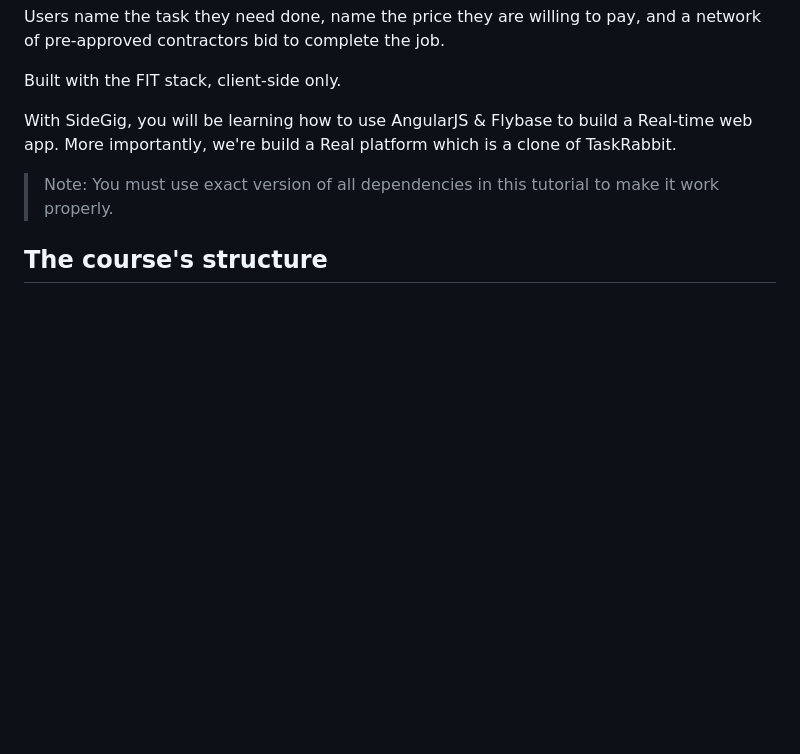
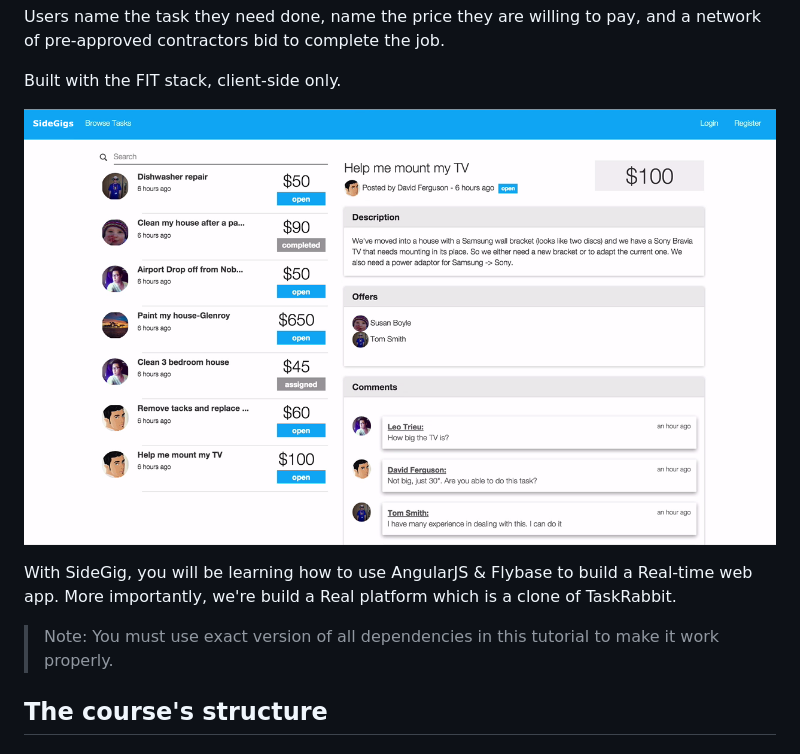
Before and after one commit to DataMcFly/sidegig, a Markdown page: README.md, the part around the change. GitHub-like rendering; pictures changed too: sidegig.png (added); blank space fills up the shorter version.

Commit message:
image

```diff
--- a/README.md
+++ b/README.md
@@ -8,6 +8,8 @@ Users name the task they need done, name the price they are willing to pay, and
 Built with the FIT stack, client-side only.
 
 <p style="border: 1px solid #ccc">
+
+![Clone TaskRabbit with Angular.js and Flybase](/sidegig.png?raw=true "Clone TaskRabbit with Angular.js and Flybase")
 
 </p>
 
```
